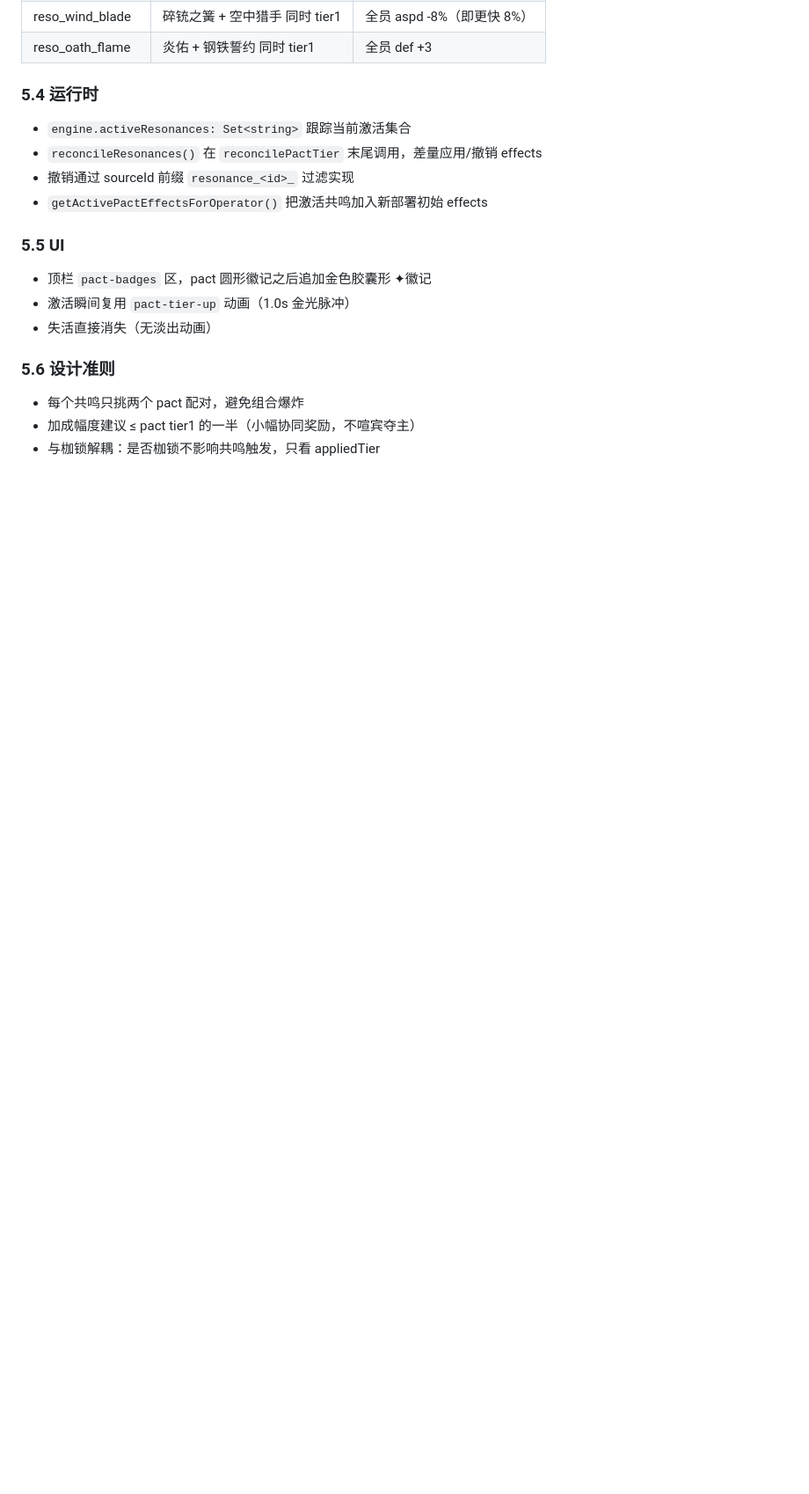
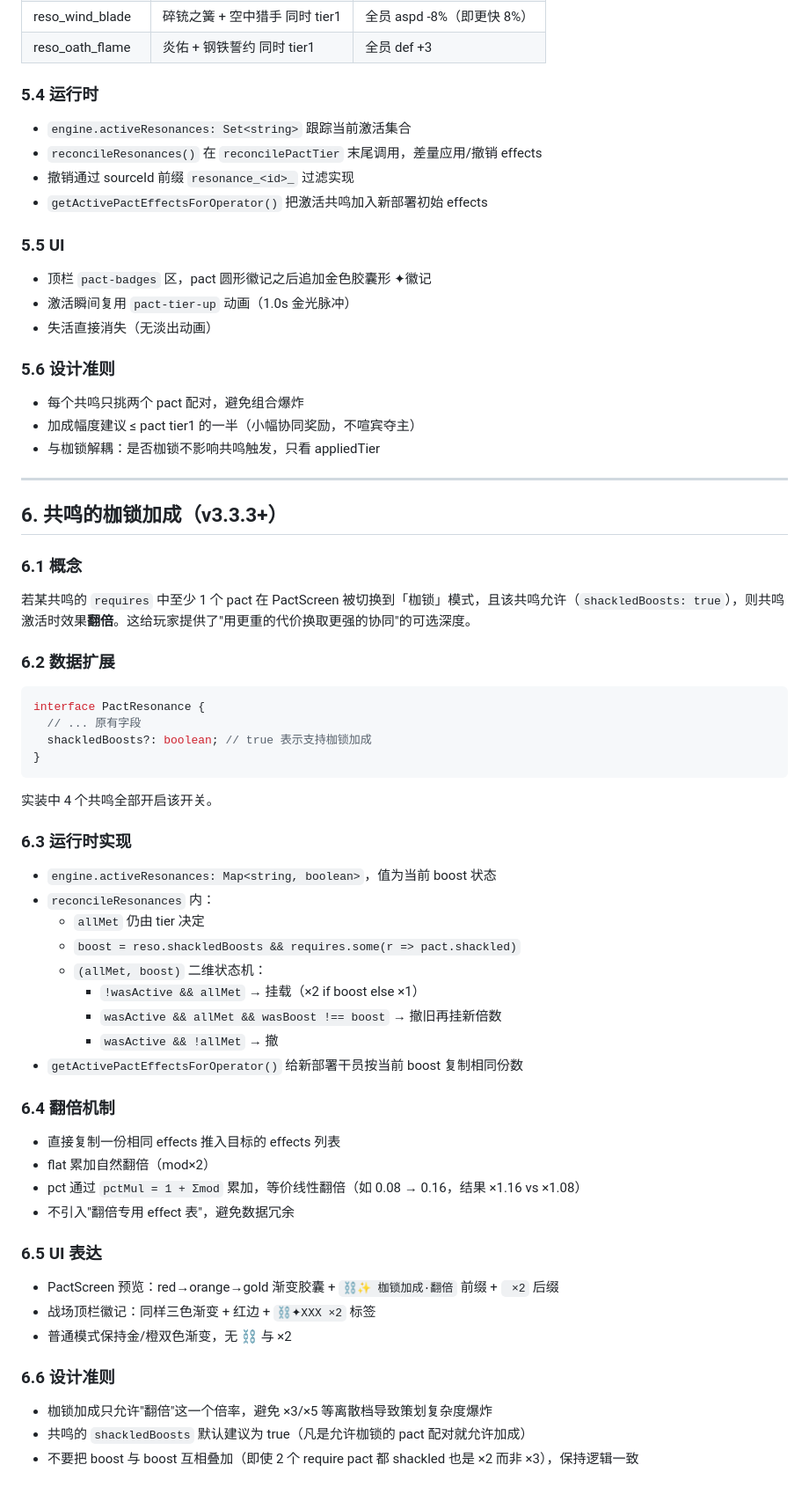
Before and after one commit to falling-feather/Stronghold-Protocol, a Markdown page: docs/PACT_DESIGN.md, the part around the change. Shown at 88% size. GitHub-like rendering; blank space fills up the shorter version.

Commit message:
V3.3.4 PACT_DESIGN 文档收束：第 6 章 共鸣枷锁加成
- docs/PACT_DESIGN.md 追加第 6 章
  · 6.1 概念
  · 6.2 数据扩展（PactResonance.shackledBoosts）
  · 6.3 运行时实现（activeResonances Map / reconcileResonances 状态机 / getActivePactEffectsForOperator）
  · 6.4 翻倍机制（复制 effects 而非新增专用表 + flat/pct 数学说明）
  · 6.5 UI 表达（PactScreen 预览胶囊 + 顶栏徽记的红金渐变变体）
  · 6.6 设计准则（仅 ×2 / 默认开启 / boost 不二次叠加）
- v3.3.x 系列收束于此（v3.3.0 ~ v3.3.4 共 5 个小版本，覆盖共鸣框架、扩展、UI 预览、枷锁加成、设计文档）

````diff
--- a/docs/PACT_DESIGN.md
+++ b/docs/PACT_DESIGN.md
@@ -174,3 +174,53 @@ interface PactResonance {
 - 每个共鸣只挑两个 pact 配对，避免组合爆炸
 - 加成幅度建议 ≤ pact tier1 的一半（小幅协同奖励，不喧宾夺主）
 - 与枷锁解耦：是否枷锁不影响共鸣触发，只看 appliedTier
+
+---
+
+## 6. 共鸣的枷锁加成（v3.3.3+）
+
+### 6.1 概念
+
+若某共鸣的 `requires` 中至少 1 个 pact 在 PactScreen 被切换到「枷锁」模式，且该共鸣允许（`shackledBoosts: true`），则共鸣激活时效果**翻倍**。这给玩家提供了"用更重的代价换取更强的协同"的可选深度。
+
+### 6.2 数据扩展
+
+```ts
+interface PactResonance {
+  // ... 原有字段
+  shackledBoosts?: boolean; // true 表示支持枷锁加成
+}
+```
+
+实装中 4 个共鸣全部开启该开关。
+
+### 6.3 运行时实现
+
+- `engine.activeResonances: Map<string, boolean>`，值为当前 boost 状态
+- `reconcileResonances` 内：
+  - `allMet` 仍由 tier 决定
+  - `boost = reso.shackledBoosts && requires.some(r => pact.shackled)`
+  - `(allMet, boost)` 二维状态机：
+    - `!wasActive && allMet` → 挂载（×2 if boost else ×1）
+    - `wasActive && allMet && wasBoost !== boost` → 撤旧再挂新倍数
+    - `wasActive && !allMet` → 撤
+- `getActivePactEffectsForOperator()` 给新部署干员按当前 boost 复制相同份数
+
+### 6.4 翻倍机制
+
+- 直接复制一份相同 effects 推入目标的 effects 列表
+- flat 累加自然翻倍（mod×2）
+- pct 通过 `pctMul = 1 + Σmod` 累加，等价线性翻倍（如 0.08 → 0.16，结果 ×1.16 vs ×1.08）
+- 不引入"翻倍专用 effect 表"，避免数据冗余
+
+### 6.5 UI 表达
+
+- PactScreen 预览：red→orange→gold 渐变胶囊 + `⛓✨ 枷锁加成·翻倍` 前缀 + ` ×2` 后缀
+- 战场顶栏徽记：同样三色渐变 + 红边 + `⛓✦XXX ×2` 标签
+- 普通模式保持金/橙双色渐变，无 ⛓ 与 ×2
+
+### 6.6 设计准则
+
+- 枷锁加成只允许"翻倍"这一个倍率，避免 ×3/×5 等离散档导致策划复杂度爆炸
+- 共鸣的 `shackledBoosts` 默认建议为 true（凡是允许枷锁的 pact 配对就允许加成）
+- 不要把 boost 与 boost 互相叠加（即使 2 个 require pact 都 shackled 也是 ×2 而非 ×3），保持逻辑一致
````
Also changed, not shown: docs/ROADMAP.md (+1 -0 lines).
